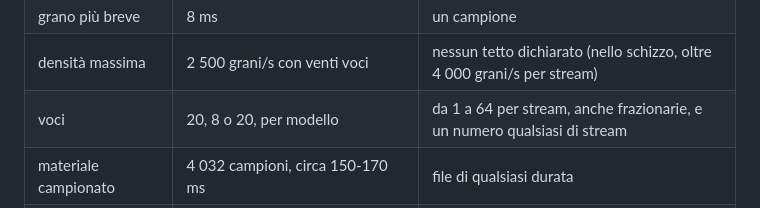
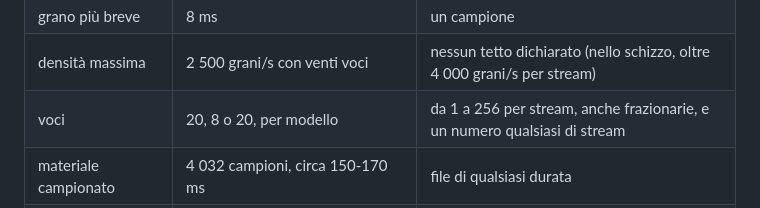
Before and after one commit to MusEl-ConsAq/GRDM-COME02-II, a Markdown page: docs/sezioni/01-INTRODUZIONE.md, the part around the change. Rendered like a GitHub page.

Commit message:
Allinea il capitolo 1 al capitolo 6: num_voices arriva a 256

```diff
--- a/docs/sezioni/01-INTRODUZIONE.md
+++ b/docs/sezioni/01-INTRODUZIONE.md
@@ -35,7 +35,7 @@ Cambia il tempo, e con il tempo tutto ciò che nel DMX-1000 era un limite dell'h
 | tempo | reale | differito |
 | grano più breve | 8 ms | un campione |
 | densità massima | 2 500 grani/s con venti voci | nessun tetto dichiarato (nello schizzo, oltre 4 000 grani/s per stream) |
-| voci | 20, 8 o 20, per modello | da 1 a 64 per stream, anche frazionarie, e un numero qualsiasi di stream |
+| voci | 20, 8 o 20, per modello | da 1 a 256 per stream, anche frazionarie, e un numero qualsiasi di stream |
 | materiale campionato | 4 032 campioni, circa 150-170 ms | file di qualsiasi durata |
 | controllo | comandi da tastiera, preset, rampe, maschere | un documento di testo |
 | visualizzazione | sovrapposizione delle maschere su un terminale | la MAP dei grani generati |
```
